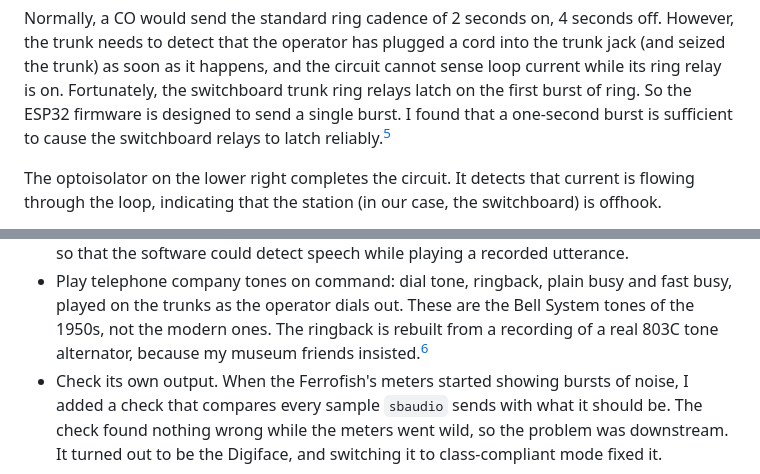
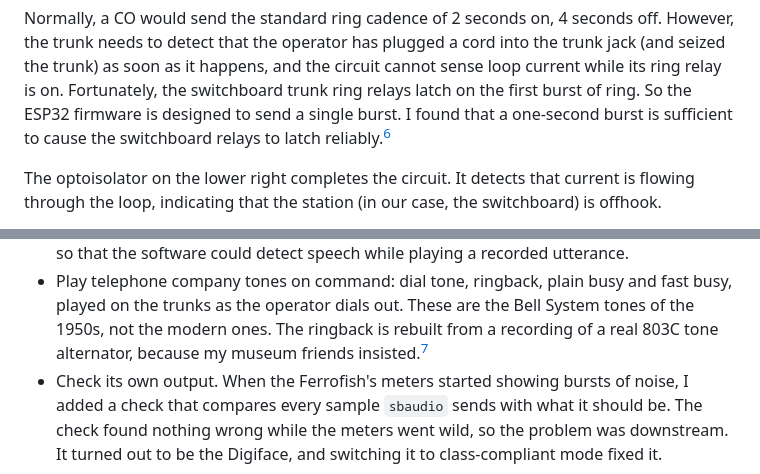
Before and after one commit to marksidell/switchboard-game, a Markdown page: README.md, 2 parts joined by grey strips. GitHub-like rendering.

```diff
--- a/README.md
+++ b/README.md
@@ -309,7 +309,7 @@ as soon as it happens, and the circuit cannot sense loop current while
 its ring relay is on. Fortunately, the switchboard trunk ring relays latch
 on the first burst of ring. So the ESP32 firmware is designed to send a
 single burst. I found that a one-second burst is sufficient to cause
-the switchboard relays to latch reliably.[^5]
+the switchboard relays to latch reliably.[^6]
 
 The optoisolator on the lower right completes the circuit. It detects that current
 is flowing through the loop, indicating that the station (in our case, the switchboard)
@@ -569,7 +569,7 @@ playing a recorded utterance.
 plain busy and fast busy, played on the trunks as the operator dials out. These
 are the Bell System tones of the 1950s, not the modern ones.
 The ringback is rebuilt from a recording of a real 803C tone alternator,
-because my museum friends insisted.[^6]
+because my museum friends insisted.[^7]
 - Check its own output. When the Ferrofish's meters started showing
 bursts of noise, I added a check that compares every sample `sbaudio`
 sends with what it should be. The check found nothing wrong while the
```
Also changed, not shown: other parts of README.md (+25 -15 lines), docs/images/cords.jpg (added), docs/images/jonathan-playing.jpg (added), docs/images/jonathan-playing.png (deleted), 1 other file.
